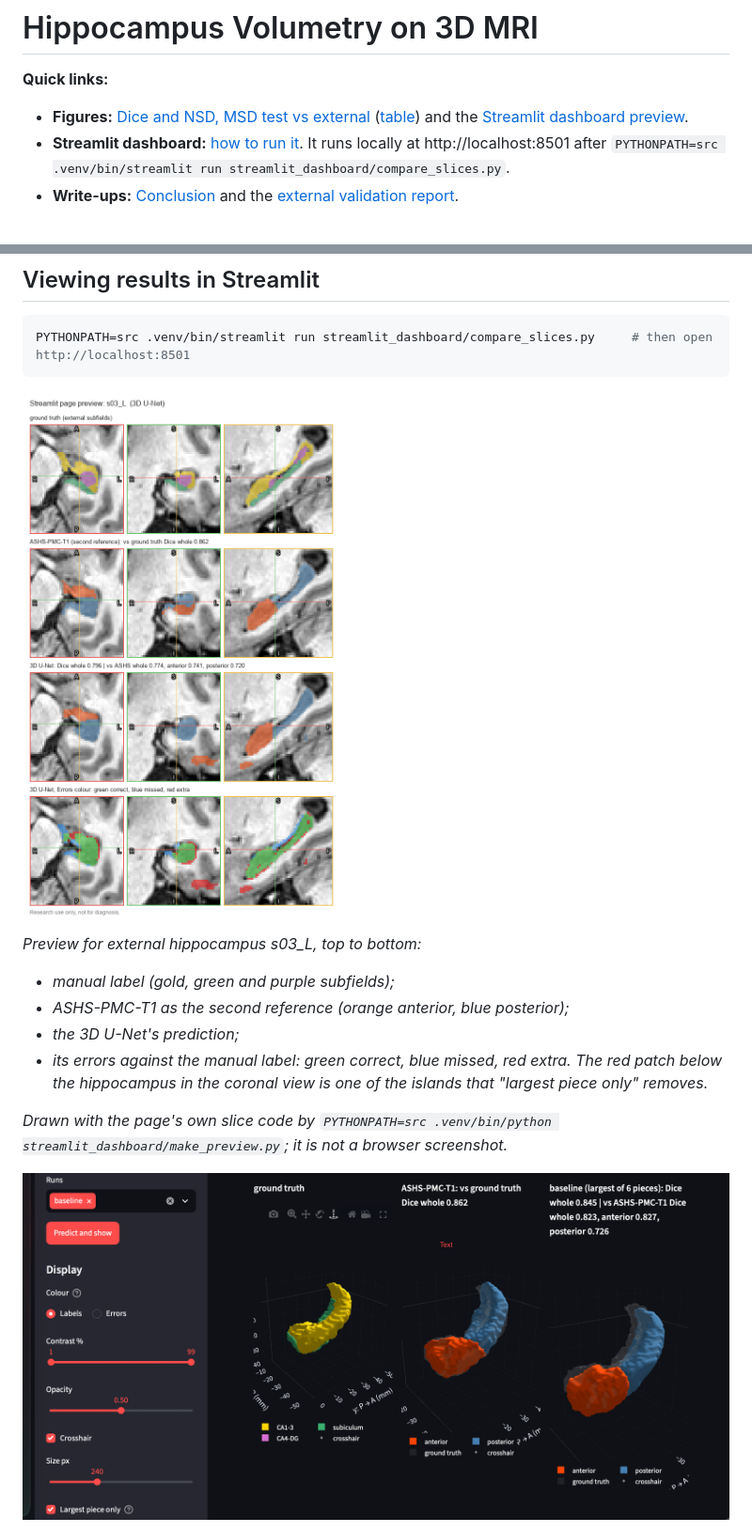
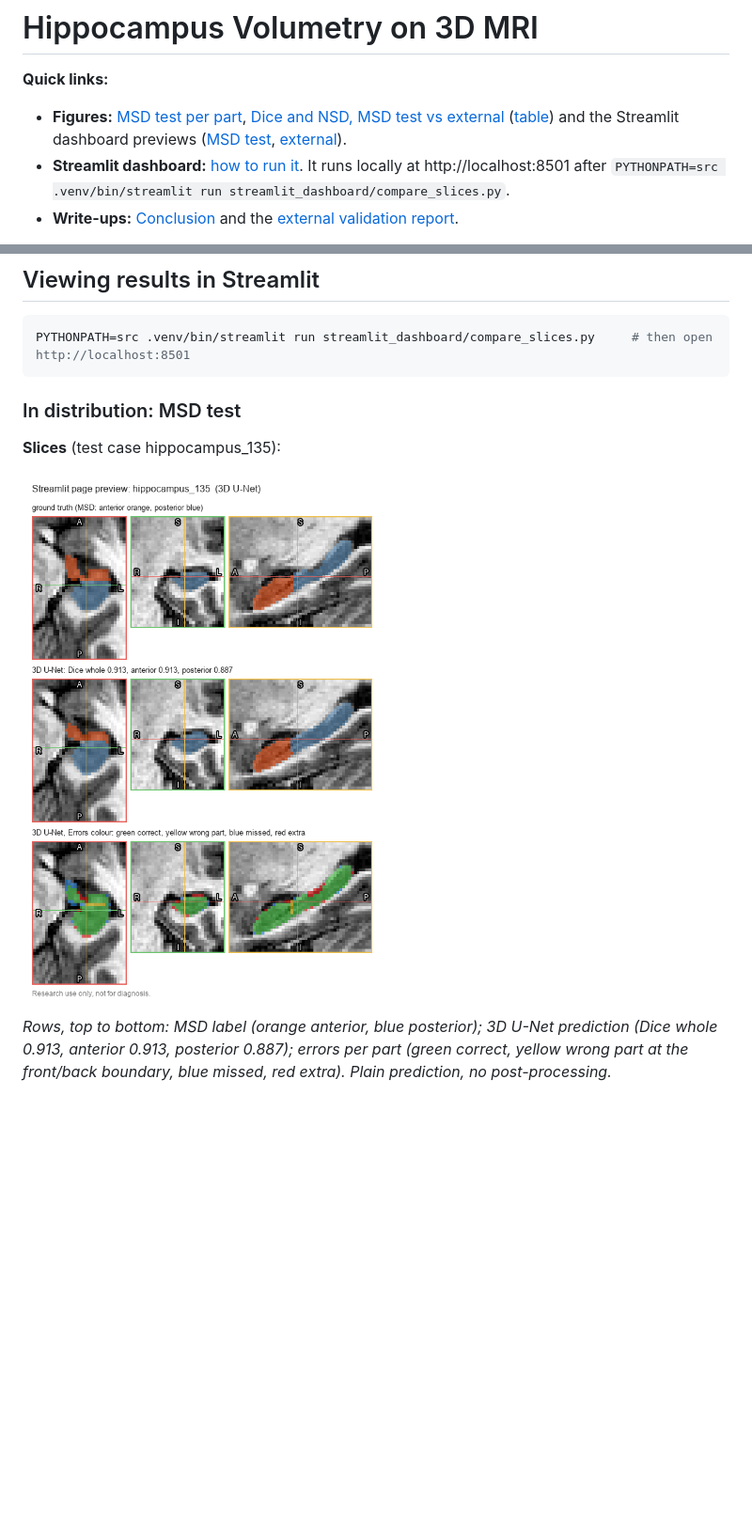
Before and after one commit to rupali-98/mri_3d, a Markdown page: README.md, 2 parts joined by grey strips. Shown at 94% size. Rendered like a GitHub page; pictures changed too: docs/figures/streamlit_preview_msd.png (added); blank space fills up the shorter version.

````diff
--- a/README.md
+++ b/README.md
@@ -1,7 +1,7 @@
 # Hippocampus Volumetry on 3D MRI
 
 **Quick links:**
-- **Figures:** [Dice and NSD, MSD test vs external](docs/figures/baseline_msd_vs_external.png) ([table](#results-in-distribution-vs-external-3d-u-net)) and the [Streamlit dashboard preview](docs/figures/streamlit_preview.png).
+- **Figures:** [MSD test per part](docs/figures/msd_test_parts.png), [Dice and NSD, MSD test vs external](docs/figures/baseline_msd_vs_external.png) ([table](#results-in-distribution-vs-external-3d-u-net)) and the Streamlit dashboard previews ([MSD test](docs/figures/streamlit_preview_msd.png), [external](docs/figures/streamlit_preview.png)).
 - **Streamlit dashboard:** [how to run it](#viewing-results-in-streamlit). It runs locally at http://localhost:8501 after `PYTHONPATH=src .venv/bin/streamlit run streamlit_dashboard/compare_slices.py`.
 - **Write-ups:** [Conclusion](#conclusion-first-iteration) and the [external validation report](docs/external_validation.md).
 
@@ -15,15 +15,11 @@ A research pipeline that segments the hippocampus (anterior and posterior parts)
 PYTHONPATH=src .venv/bin/streamlit run streamlit_dashboard/compare_slices.py     # then open http://localhost:8501
 ```
 
-![Preview of the Streamlit page on external case s03_L](docs/figures/streamlit_preview.png)
+### In distribution: MSD test
 
-*Preview for external hippocampus s03_L, top to bottom:*
-- *manual label (gold, green and purple subfields);*
-- *ASHS-PMC-T1 as the second reference (orange anterior, blue posterior);*
-- *the 3D U-Net's prediction;*
-- *its errors against the manual label: green correct, blue missed, red extra. The red patch below the hippocampus in the coronal view is one of the islands that "largest piece only" removes.*
+**Slices** (test case hippocampus_135):
 
-*Drawn with the page's own slice code by `PYTHONPATH=src .venv/bin/python streamlit_dashboard/make_preview.py`; it is not a browser screenshot.*
+![Slice views of MSD test case hippocampus_135 on the Streamlit page](docs/figures/streamlit_preview_msd.png)
 
-![Screenshot of the Streamlit 3D surfaces view for s03_L](docs/figures/streamlit_3d_screenshot.png)
+*Rows, top to bottom: MSD label (orange anterior, blue posterior); 3D U-Net prediction (Dice whole 0.913, anterior 0.913, posterior 0.887); errors per part (green correct, yellow wrong part at the front/back boundary, blue missed, red extra). Plain prediction, no post-processing.*
 
````
Also changed, not shown: other parts of README.md (+36 -19 lines), CLAUDE.md (+3 -3 lines), docs/figures/msd_test_parts.png (added), docs/figures/streamlit_3d_screenshot_msd.png (added), 6 other files.
